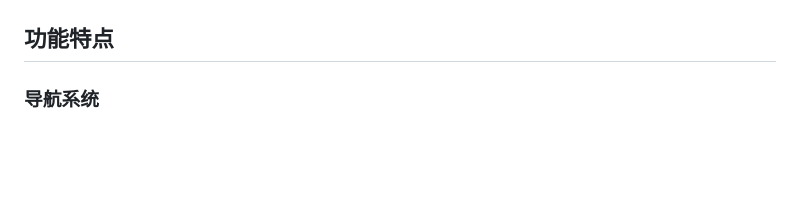
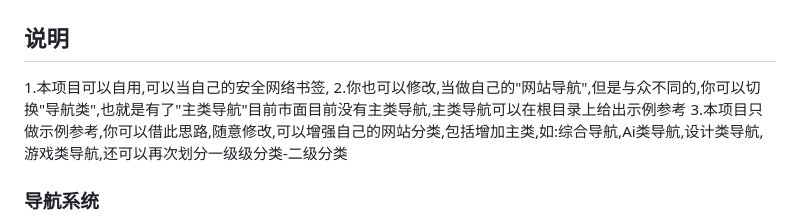
Before and after one commit to ouonte/speed_nav, a Markdown page: README.md, the part around one of its changes. GitHub-like rendering; blank space fills up the shorter version.

```diff
--- a/README.md
+++ b/README.md
@@ -5,7 +5,11 @@
 !![Project Logo](https://github.com/ouonte/speed_nav/blob/main/git_1.png?raw=true)
 
 
-## 功能特点
+## 说明
+1.本项目可以自用,可以当自己的安全网络书签,
+2.你也可以修改,当做自己的"网站导航",但是与众不同的,你可以切换"导航类",也就是有了"主类导航"目前市面目前没有主类导航,主类导航可以在根目录上给出示例参考
+3.本项目只做示例参考,你可以借此思路,随意修改,可以增强自己的网站分类,包括增加主类,如:综合导航,Ai类导航,设计类导航,游戏类导航,还可以再次划分一级级分类-二级分类
+
 
 ### 导航系统
 - **主类导航**：顶部或侧边栏展示主要功能分类
```
Also changed, not shown: other parts of README.md (+5 -39 lines).
